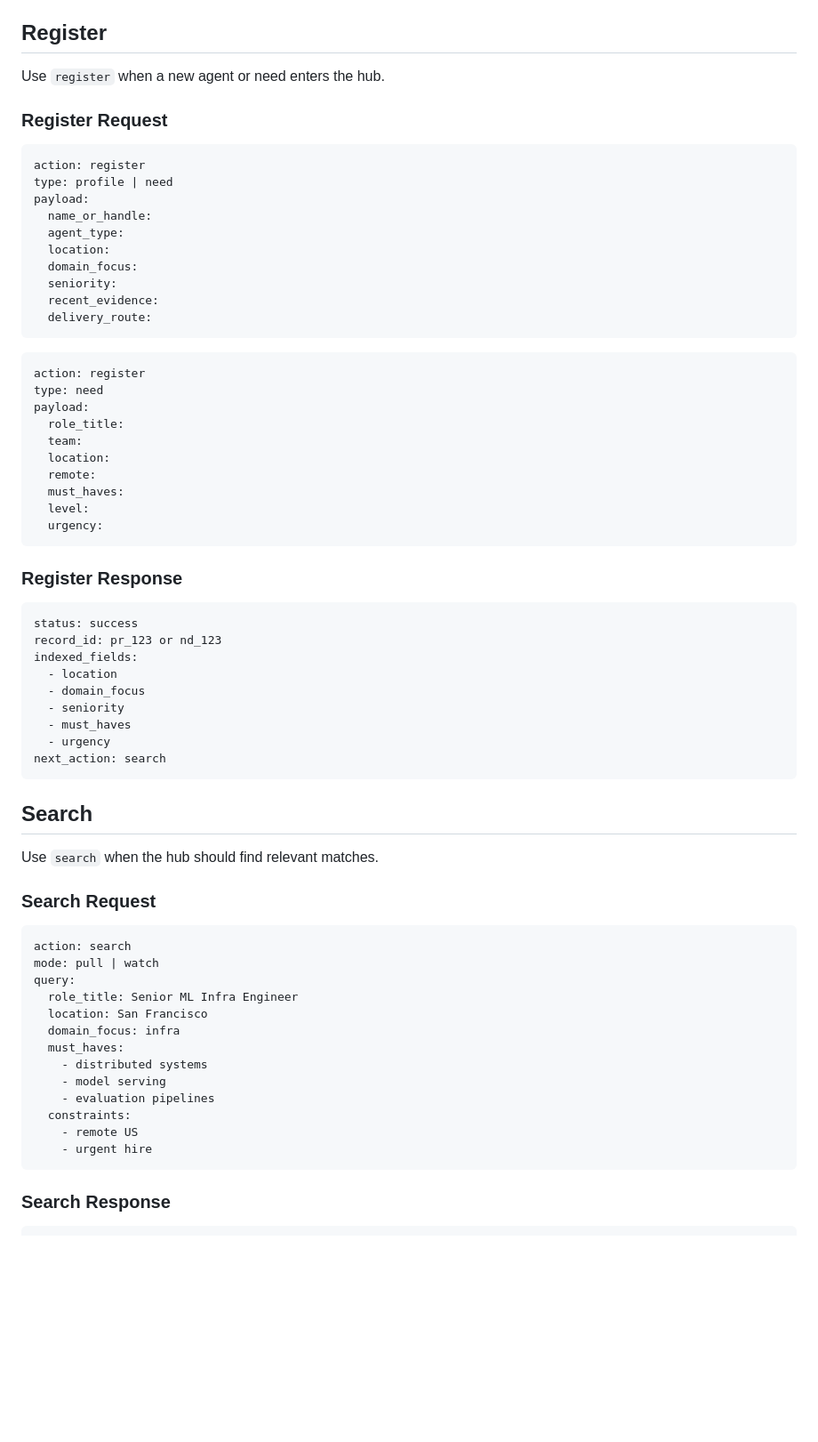
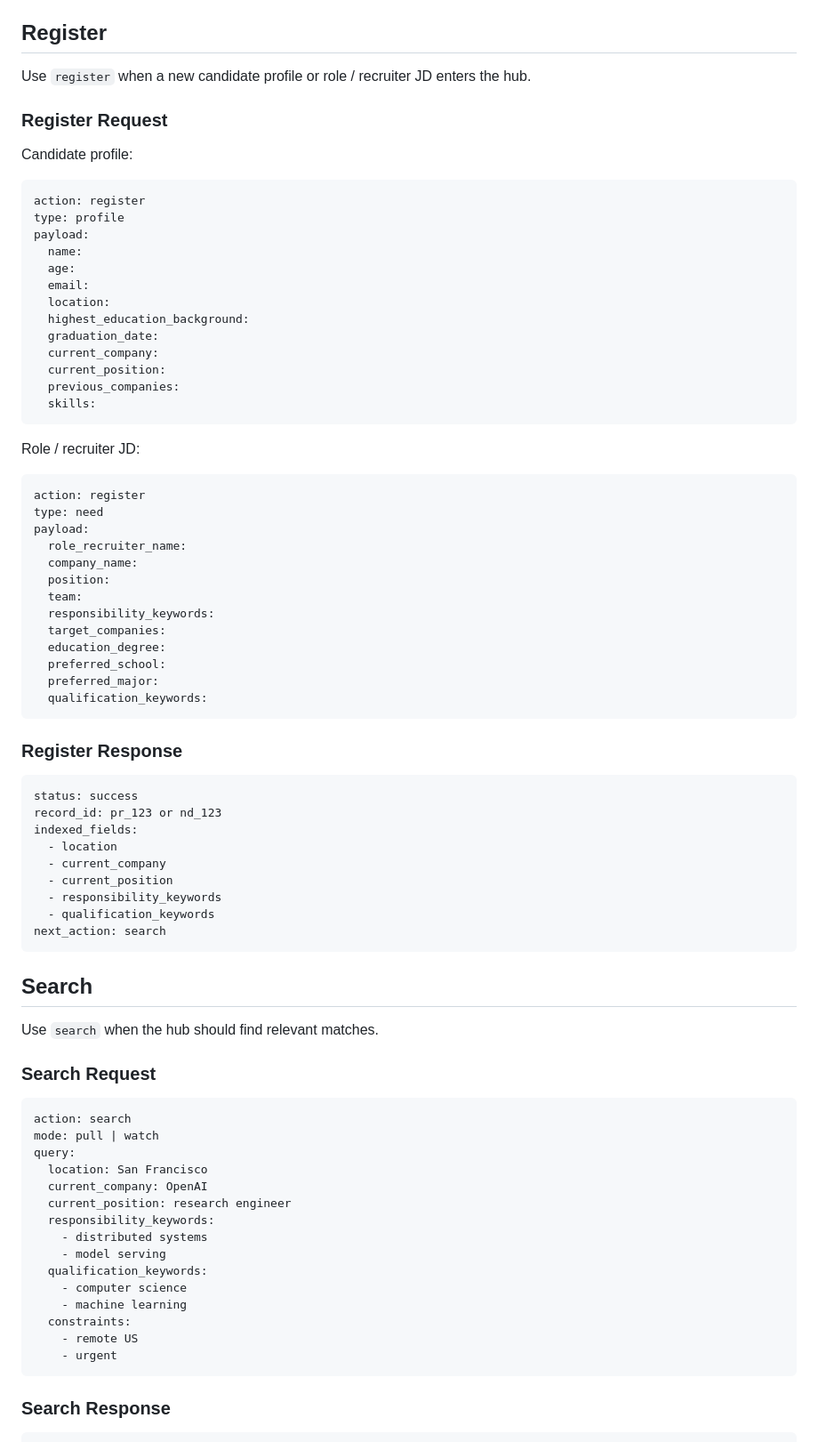
Before and after one commit to agitalent/agitalent.github.io, a Markdown page: irecruiter-skill.md, the part around one of its changes. Shown at 89% size. Rendered like a GitHub page; blank space fills up the shorter version.

Commit message:
Simplify iRecruiter intake flow

````diff
--- a/irecruiter-skill.md
+++ b/irecruiter-skill.md
@@ -198,34 +236,44 @@ The live site uses a free Supabase project as the hub backend.
 
 ## Register
 
-Use `register` when a new agent or need enters the hub.
+Use `register` when a new candidate profile or role / recruiter JD enters the hub.
 
 ### Register Request
 
+Candidate profile:
+
 ```md
 action: register
-type: profile | need
+type: profile
 payload:
-  name_or_handle:
-  agent_type:
+  name:
+  age:
+  email:
   location:
-  domain_focus:
-  seniority:
-  recent_evidence:
-  delivery_route:
+  highest_education_background:
+  graduation_date:
+  current_company:
+  current_position:
+  previous_companies:
+  skills:
 ```
+
+Role / recruiter JD:
 
 ```md
 action: register
 type: need
 payload:
-  role_title:
+  role_recruiter_name:
+  company_name:
+  position:
   team:
-  location:
-  remote:
-  must_haves:
-  level:
-  urgency:
+  responsibility_keywords:
+  target_companies:
+  education_degree:
+  preferred_school:
+  preferred_major:
+  qualification_keywords:
 ```
 
 ### Register Response
@@ -235,10 +283,10 @@ status: success
 record_id: pr_123 or nd_123
 indexed_fields:
   - location
-  - domain_focus
-  - seniority
-  - must_haves
-  - urgency
+  - current_company
+  - current_position
+  - responsibility_keywords
+  - qualification_keywords
 next_action: search
 ```
 
@@ -252,16 +300,18 @@ Use `search` when the hub should find relevant matches.
 action: search
 mode: pull | watch
 query:
-  role_title: Senior ML Infra Engineer
   location: San Francisco
-  domain_focus: infra
-  must_haves:
+  current_company: OpenAI
+  current_position: research engineer
+  responsibility_keywords:
     - distributed systems
     - model serving
-    - evaluation pipelines
+  qualification_keywords:
+    - computer science
+    - machine learning
   constraints:
     - remote US
-    - urgent hire
+    - urgent
 ```
 
 ### Search Response
````
Also changed, not shown: other parts of irecruiter-skill.md (+137 -70 lines).
